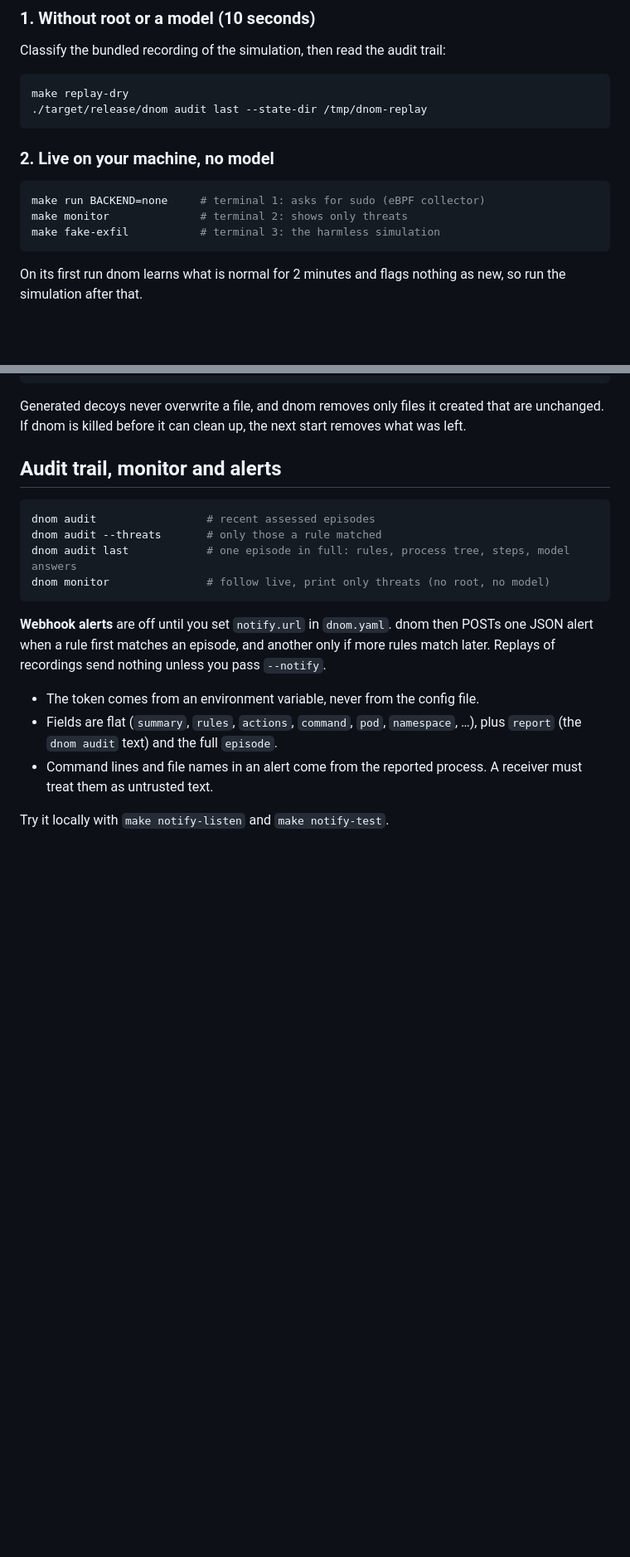
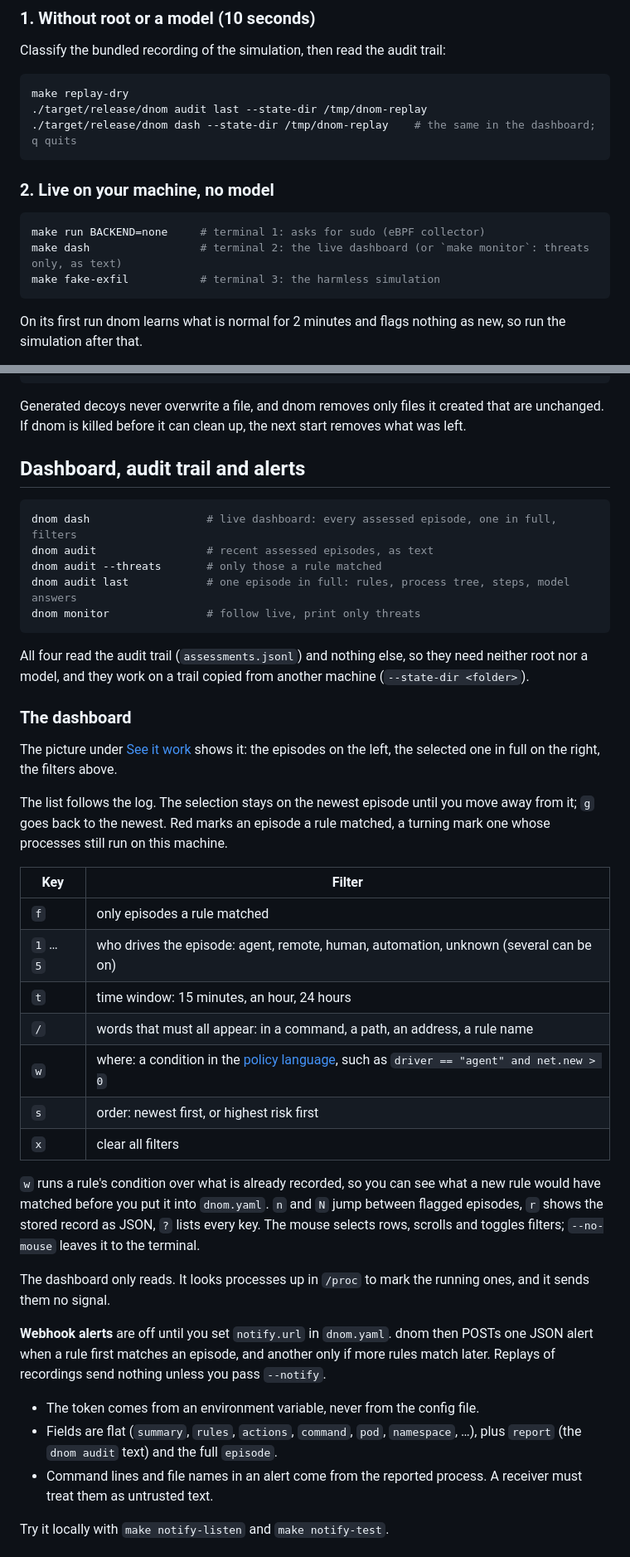
Before and after one commit to iluxav/dnom, a Markdown page: README.md, 2 parts joined by grey strips. Shown at 83% size. GitHub-like rendering; blank space fills up the shorter version.

````diff
--- a/README.md
+++ b/README.md
@@ -169,13 +177,14 @@ Classify the bundled recording of the simulation, then read the audit trail:
 ```bash
 make replay-dry
 ./target/release/dnom audit last --state-dir /tmp/dnom-replay
+./target/release/dnom dash --state-dir /tmp/dnom-replay    # the same in the dashboard; q quits
 ```
 
 ### 2. Live on your machine, no model
 
 ```bash
 make run BACKEND=none     # terminal 1: asks for sudo (eBPF collector)
-make monitor              # terminal 2: shows only threats
+make dash                 # terminal 2: the live dashboard (or `make monitor`: threats only, as text)
 make fake-exfil           # terminal 3: the harmless simulation
 ```
 
@@ -306,14 +316,46 @@ What happened
 Generated decoys never overwrite a file, and dnom removes only files it created that are
 unchanged. If dnom is killed before it can clean up, the next start removes what was left.
 
-## Audit trail, monitor and alerts
+## Dashboard, audit trail and alerts
 
 ```bash
-dnom audit                 # recent assessed episodes
+dnom dash                  # live dashboard: every assessed episode, one in full, filters
+dnom audit                 # recent assessed episodes, as text
 dnom audit --threats       # only those a rule matched
 dnom audit last            # one episode in full: rules, process tree, steps, model answers
-dnom monitor               # follow live, print only threats (no root, no model)
+dnom monitor               # follow live, print only threats
 ```
+
+All four read the audit trail (`assessments.jsonl`) and nothing else, so they need neither
+root nor a model, and they work on a trail copied from another machine
+(`--state-dir <folder>`).
+
+### The dashboard
+
+The picture under [See it work](#see-it-work) shows it: the episodes on the left, the selected
+one in full on the right, the filters above.
+
+The list follows the log. The selection stays on the newest episode until you move away from
+it; `g` goes back to the newest. Red marks an episode a rule matched, a turning mark one
+whose processes still run on this machine.
+
+| Key | Filter |
+|---|---|
+| `f` | only episodes a rule matched |
+| `1` … `5` | who drives the episode: agent, remote, human, automation, unknown (several can be on) |
+| `t` | time window: 15 minutes, an hour, 24 hours |
+| `/` | words that must all appear: in a command, a path, an address, a rule name |
+| `w` | where: a condition in the [policy language](#policies), such as `driver == "agent" and net.new > 0` |
+| `s` | order: newest first, or highest risk first |
+| `x` | clear all filters |
+
+`w` runs a rule's condition over what is already recorded, so you can see what a new rule
+would have matched before you put it into `dnom.yaml`. `n` and `N` jump between flagged
+episodes, `r` shows the stored record as JSON, `?` lists every key. The mouse selects rows,
+scrolls and toggles filters; `--no-mouse` leaves it to the terminal.
+
+The dashboard only reads. It looks processes up in `/proc` to mark the running ones, and it
+sends them no signal.
 
 **Webhook alerts** are off until you set `notify.url` in `dnom.yaml`. dnom then POSTs one
 JSON alert when a rule first matches an episode, and another only if more rules match later.
````
Also changed, not shown: other parts of README.md (+12 -3 lines), docs/dashboard.png (added), 12 other files.
